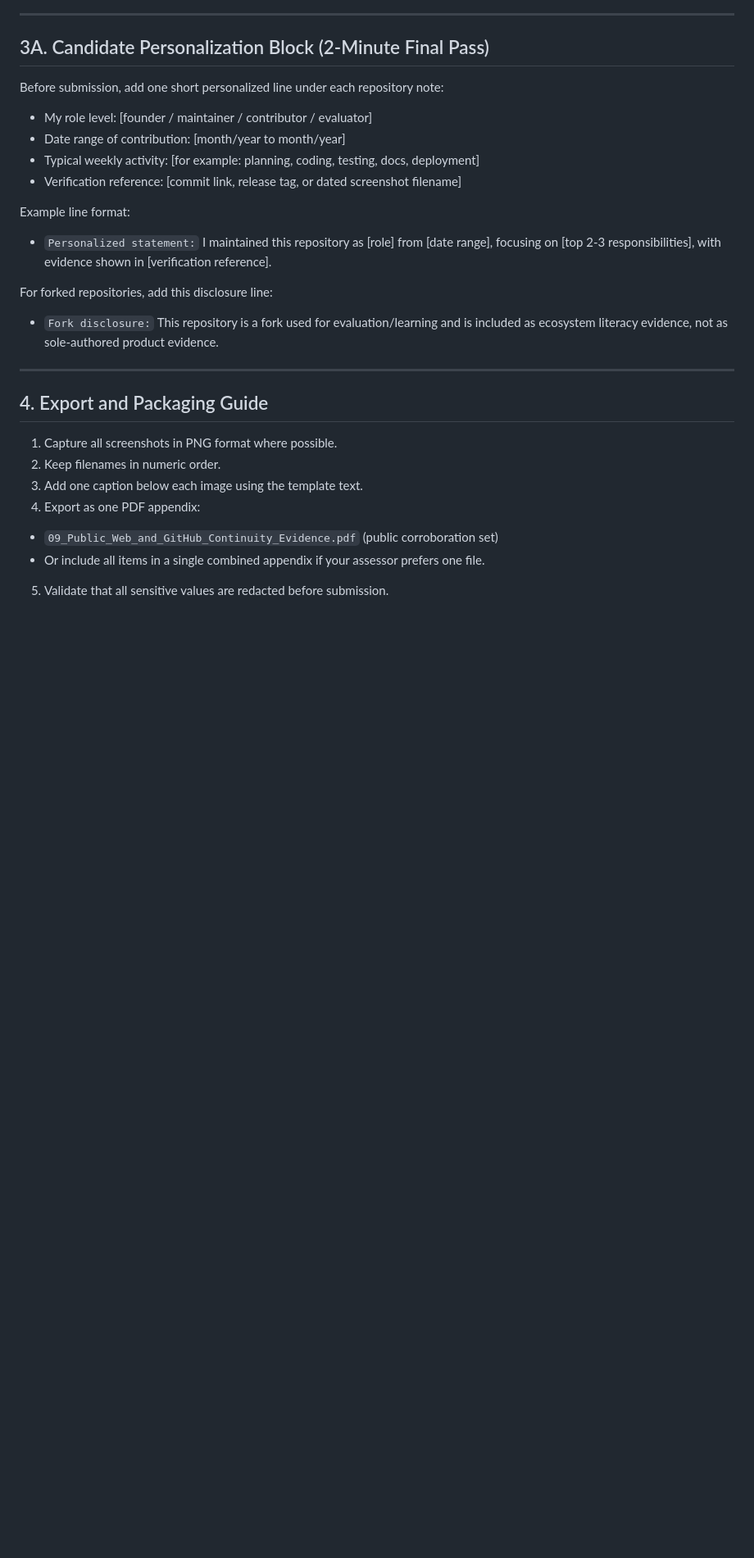
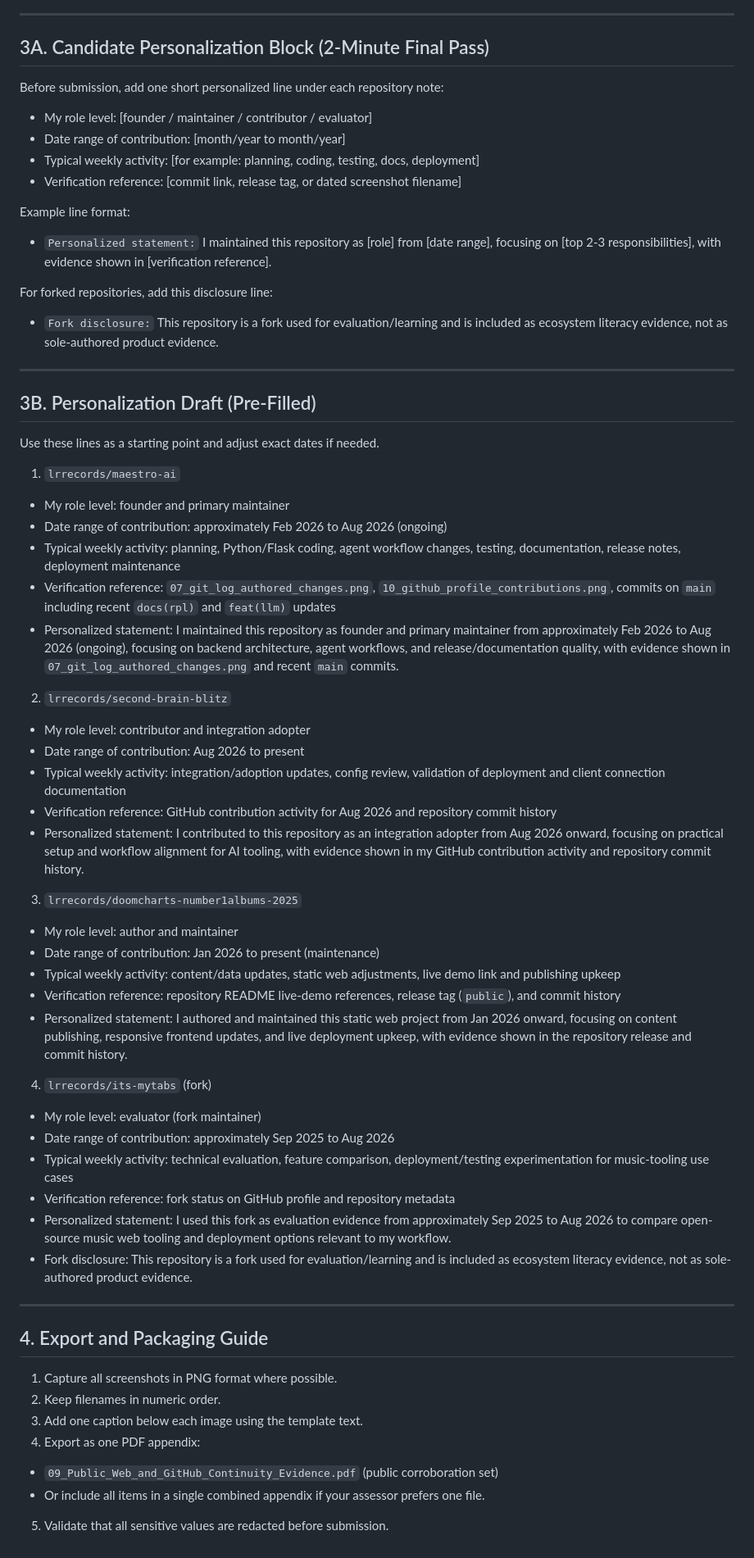
Before and after one commit to lrrecords/maestro-ai, a Markdown page: docs/RPL_SCREENSHOT_APPENDIX_TEMPLATE.md, the part around the change. Shown at 82% size. Rendered like a GitHub page; blank space fills up the shorter version.

Commit message:
docs(rpl): prefill candidate personalization drafts for repo evidence

```diff
--- a/docs/RPL_SCREENSHOT_APPENDIX_TEMPLATE.md
+++ b/docs/RPL_SCREENSHOT_APPENDIX_TEMPLATE.md
@@ -93,6 +93,41 @@ For forked repositories, add this disclosure line:
 
 ---
 
+## 3B. Personalization Draft (Pre-Filled)
+
+Use these lines as a starting point and adjust exact dates if needed.
+
+1. `lrrecords/maestro-ai`
+- My role level: founder and primary maintainer
+- Date range of contribution: approximately Feb 2026 to Aug 2026 (ongoing)
+- Typical weekly activity: planning, Python/Flask coding, agent workflow changes, testing, documentation, release notes, deployment maintenance
+- Verification reference: `07_git_log_authored_changes.png`, `10_github_profile_contributions.png`, commits on `main` including recent `docs(rpl)` and `feat(llm)` updates
+- Personalized statement: I maintained this repository as founder and primary maintainer from approximately Feb 2026 to Aug 2026 (ongoing), focusing on backend architecture, agent workflows, and release/documentation quality, with evidence shown in `07_git_log_authored_changes.png` and recent `main` commits.
+
+2. `lrrecords/second-brain-blitz`
+- My role level: contributor and integration adopter
+- Date range of contribution: Aug 2026 to present
+- Typical weekly activity: integration/adoption updates, config review, validation of deployment and client connection documentation
+- Verification reference: GitHub contribution activity for Aug 2026 and repository commit history
+- Personalized statement: I contributed to this repository as an integration adopter from Aug 2026 onward, focusing on practical setup and workflow alignment for AI tooling, with evidence shown in my GitHub contribution activity and repository commit history.
+
+3. `lrrecords/doomcharts-number1albums-2025`
+- My role level: author and maintainer
+- Date range of contribution: Jan 2026 to present (maintenance)
+- Typical weekly activity: content/data updates, static web adjustments, live demo link and publishing upkeep
+- Verification reference: repository README live-demo references, release tag (`public`), and commit history
+- Personalized statement: I authored and maintained this static web project from Jan 2026 onward, focusing on content publishing, responsive frontend updates, and live deployment upkeep, with evidence shown in the repository release and commit history.
+
+4. `lrrecords/its-mytabs` (fork)
+- My role level: evaluator (fork maintainer)
+- Date range of contribution: approximately Sep 2025 to Aug 2026
+- Typical weekly activity: technical evaluation, feature comparison, deployment/testing experimentation for music-tooling use cases
+- Verification reference: fork status on GitHub profile and repository metadata
+- Personalized statement: I used this fork as evaluation evidence from approximately Sep 2025 to Aug 2026 to compare open-source music web tooling and deployment options relevant to my workflow.
+- Fork disclosure: This repository is a fork used for evaluation/learning and is included as ecosystem literacy evidence, not as sole-authored product evidence.
+
+---
+
 ## 4. Export and Packaging Guide
 
 1. Capture all screenshots in PNG format where possible.
```
